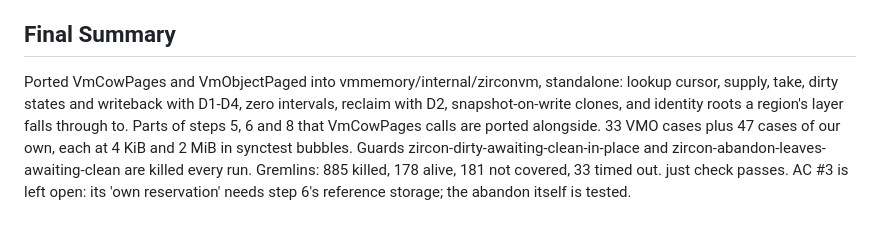
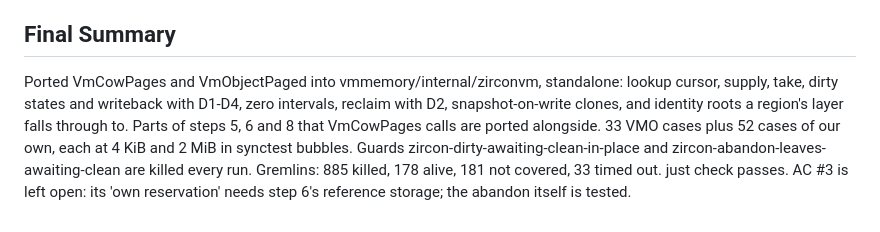
Before and after one commit to semistrict/sproutfs, a Markdown page: backlog/tasks/task-92.9 - Zircon-port-step-9-the-regions-layer-and-the-identity-roots.md, the part around the change. Drawn GitHub-style.

Commit message:
Correct step 9's test count in its summary (TASK-92.9)

```diff
--- a/backlog/tasks/task-92.9 - Zircon-port-step-9-the-regions-layer-and-the-identity-roots.md
+++ b/backlog/tasks/task-92.9 - Zircon-port-step-9-the-regions-layer-and-the-identity-roots.md
@@ -71,5 +71,5 @@ Gremlins on the eleven production files (--suite full, --file each): first run 8
 ## Final Summary
 
 <!-- SECTION:FINAL_SUMMARY:BEGIN -->
-Ported VmCowPages and VmObjectPaged into vmmemory/internal/zirconvm, standalone: lookup cursor, supply, take, dirty states and writeback with D1-D4, zero intervals, reclaim with D2, snapshot-on-write clones, and identity roots a region's layer falls through to. Parts of steps 5, 6 and 8 that VmCowPages calls are ported alongside. 33 VMO cases plus 47 cases of our own, each at 4 KiB and 2 MiB in synctest bubbles. Guards zircon-dirty-awaiting-clean-in-place and zircon-abandon-leaves-awaiting-clean are killed every run. Gremlins: 885 killed, 178 alive, 181 not covered, 33 timed out. just check passes. AC #3 is left open: its 'own reservation' needs step 6's reference storage; the abandon itself is tested.
+Ported VmCowPages and VmObjectPaged into vmmemory/internal/zirconvm, standalone: lookup cursor, supply, take, dirty states and writeback with D1-D4, zero intervals, reclaim with D2, snapshot-on-write clones, and identity roots a region's layer falls through to. Parts of steps 5, 6 and 8 that VmCowPages calls are ported alongside. 33 VMO cases plus 52 cases of our own, each at 4 KiB and 2 MiB in synctest bubbles. Guards zircon-dirty-awaiting-clean-in-place and zircon-abandon-leaves-awaiting-clean are killed every run. Gremlins: 885 killed, 178 alive, 181 not covered, 33 timed out. just check passes. AC #3 is left open: its 'own reservation' needs step 6's reference storage; the abandon itself is tested.
 <!-- SECTION:FINAL_SUMMARY:END -->
```
